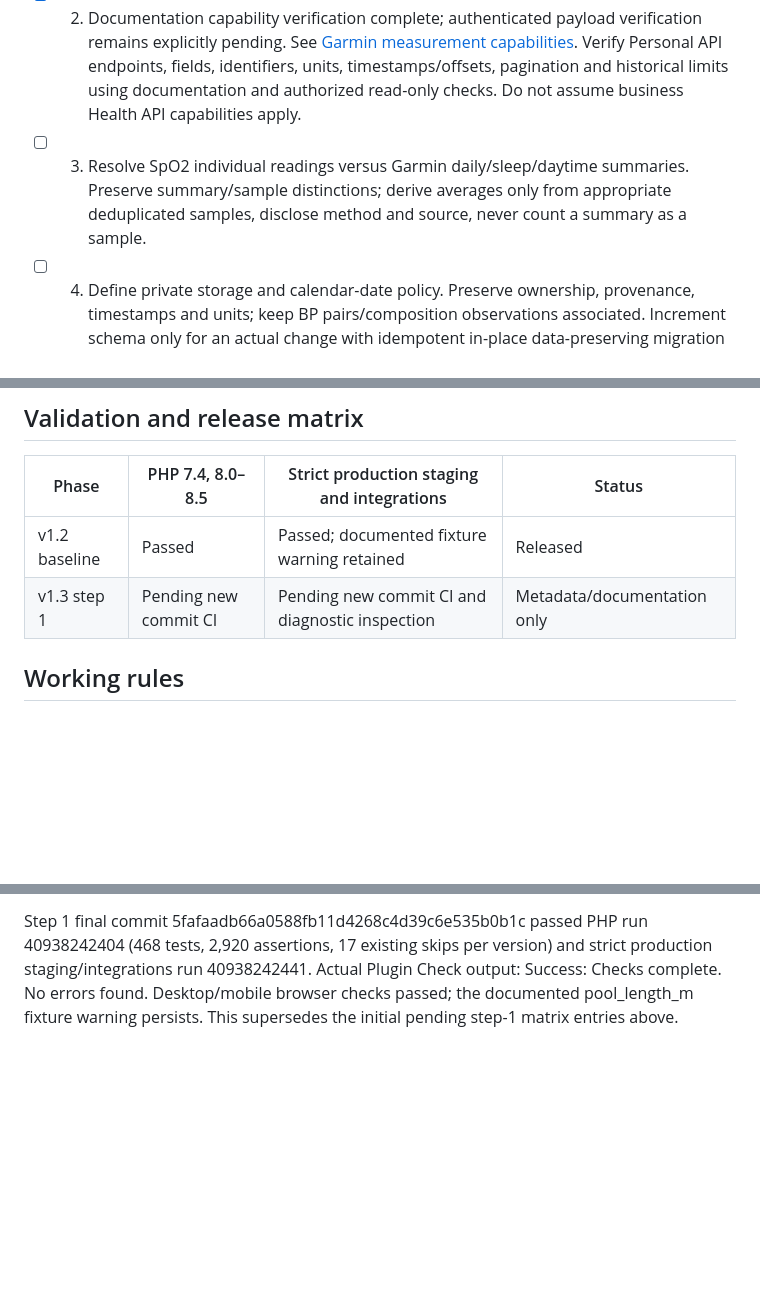
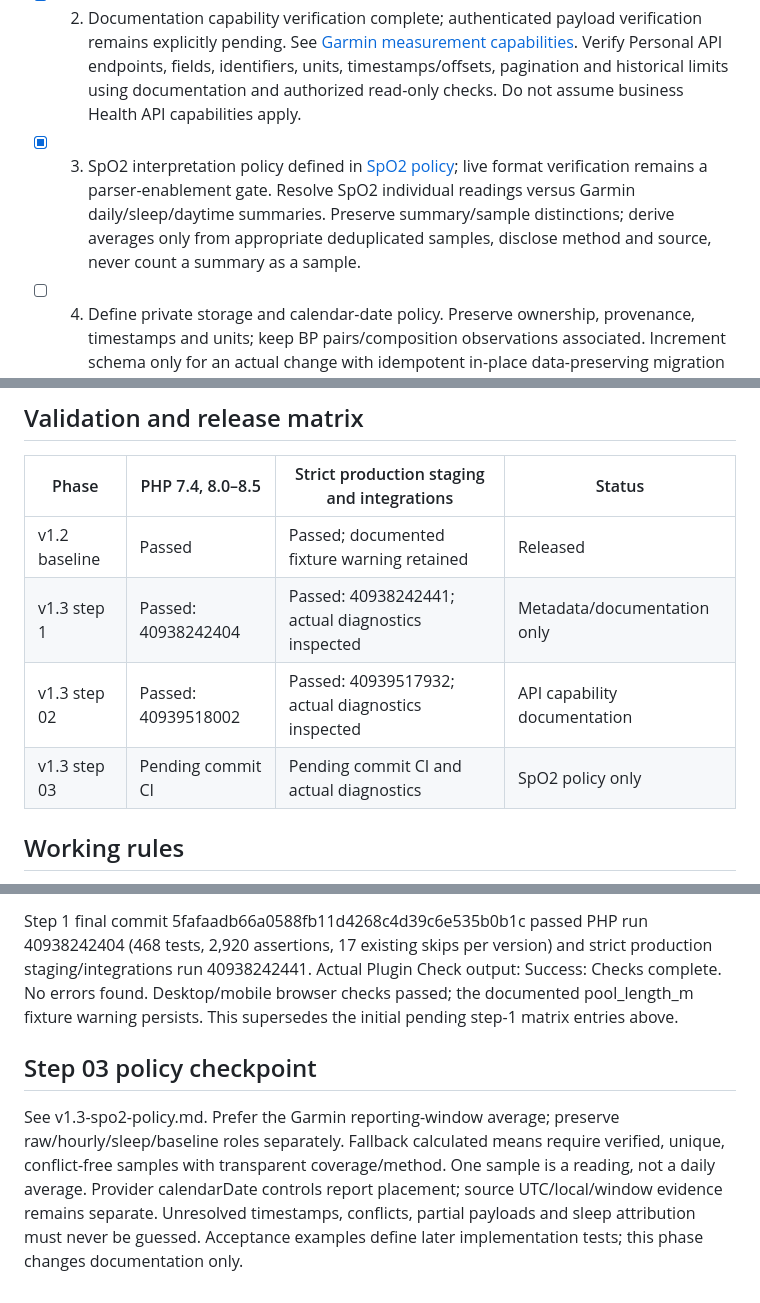
Before and after one commit to cmolnar65/swim-log-evaluation, a Markdown page: docs/v1.3-development-checklist.md, 3 parts joined by grey strips. GitHub-like rendering; blank space fills up the shorter version.

Commit message:
Define SpO2 summary sample averaging and calendar policy for v1.3

```diff
--- a/docs/v1.3-development-checklist.md
+++ b/docs/v1.3-development-checklist.md
@@ -20,7 +20,7 @@ Dryland, other activity imports, additional wellness metrics, phone companion ap
 
 - [x] 1. Establish baseline, development metadata and this checklist; commit to develop. Validation evidence is tracked separately below.
 - [x] 2. Documentation capability verification complete; authenticated payload verification remains explicitly pending. See [Garmin measurement capabilities](v1.3-garmin-measurement-capabilities.md). Verify Personal API endpoints, fields, identifiers, units, timestamps/offsets, pagination and historical limits using documentation and authorized read-only checks. Do not assume business Health API capabilities apply.
-- [ ] 3. Resolve SpO2 individual readings versus Garmin daily/sleep/daytime summaries. Preserve summary/sample distinctions; derive averages only from appropriate deduplicated samples, disclose method and source, never count a summary as a sample.
+- [x] 3. SpO2 interpretation policy defined in [SpO2 policy](v1.3-spo2-policy.md); live format verification remains a parser-enablement gate. Resolve SpO2 individual readings versus Garmin daily/sleep/daytime summaries. Preserve summary/sample distinctions; derive averages only from appropriate deduplicated samples, disclose method and source, never count a summary as a sample.
 - [ ] 4. Define private storage and calendar-date policy. Preserve ownership, provenance, timestamps and units; keep BP pairs/composition observations associated. Increment schema only for an actual change with idempotent in-place data-preserving migration tests.
 - [ ] 5. Implement duplicate-safe persistence with stable source IDs or deterministic fallback fingerprints, concurrency-safe uniqueness, unchanged skips, identifiable corrections and retained distinct same-day readings. Equal values alone are not duplicates. Record import counts rather than duplicate measurement rows.
 - [ ] 6. Add bounded manual import by category/date range, clear added/updated/skipped/failed results, safe retries and preservation of existing records on failure.
@@ -35,7 +35,9 @@ Dryland, other activity imports, additional wellness metrics, phone companion ap
 | Phase | PHP 7.4, 8.0–8.5 | Strict production staging and integrations | Status |
 | --- | --- | --- | --- |
 | v1.2 baseline | Passed | Passed; documented fixture warning retained | Released |
-| v1.3 step 1 | Pending new commit CI | Pending new commit CI and diagnostic inspection | Metadata/documentation only |
+| v1.3 step 1 | Passed: 40938242404 | Passed: 40938242441; actual diagnostics inspected | Metadata/documentation only |
+| v1.3 step 02 | Passed: 40939518002 | Passed: 40939517932; actual diagnostics inspected | API capability documentation |
+| v1.3 step 03 | Pending commit CI | Pending commit CI and actual diagnostics | SpO2 policy only |
 
 ## Working rules
 
@@ -52,3 +54,7 @@ Development source readme Stable tag is 1.3-dev to match the plugin header as re
 Official embedded OpenAPI confirms weight/body-composition fields and SpO2 summaries plus individual/hourly readings. No blood-pressure endpoint/schema is present in the inspected 26-path specification. Some composition units, sample timestamp encodings, stable identities and historical limits remain unspecified. See v1.3-garmin-measurement-capabilities.md for the exact contract, duplicate implications and live-verification limits. No runtime/storage or schema changes were made.
 
 Step 1 final commit 5fafaadb66a0588fb11d4268c4d39c6e535b0b1c passed PHP run 40938242404 (468 tests, 2,920 assertions, 17 existing skips per version) and strict production staging/integrations run 40938242441. Actual Plugin Check output: Success: Checks complete. No errors found. Desktop/mobile browser checks passed; the documented pool_length_m fixture warning persists. This supersedes the initial pending step-1 matrix entries above.
+
+## Step 03 policy checkpoint
+
+See v1.3-spo2-policy.md. Prefer the Garmin reporting-window average; preserve raw/hourly/sleep/baseline roles separately. Fallback calculated means require verified, unique, conflict-free samples with transparent coverage/method. One sample is a reading, not a daily average. Provider calendarDate controls report placement; source UTC/local/window evidence remains separate. Unresolved timestamps, conflicts, partial payloads and sleep attribution must never be guessed. Acceptance examples define later implementation tests; this phase changes documentation only.
```
Also changed, not shown: docs/v1.3-spo2-policy.md (added, +104 -0 lines).
